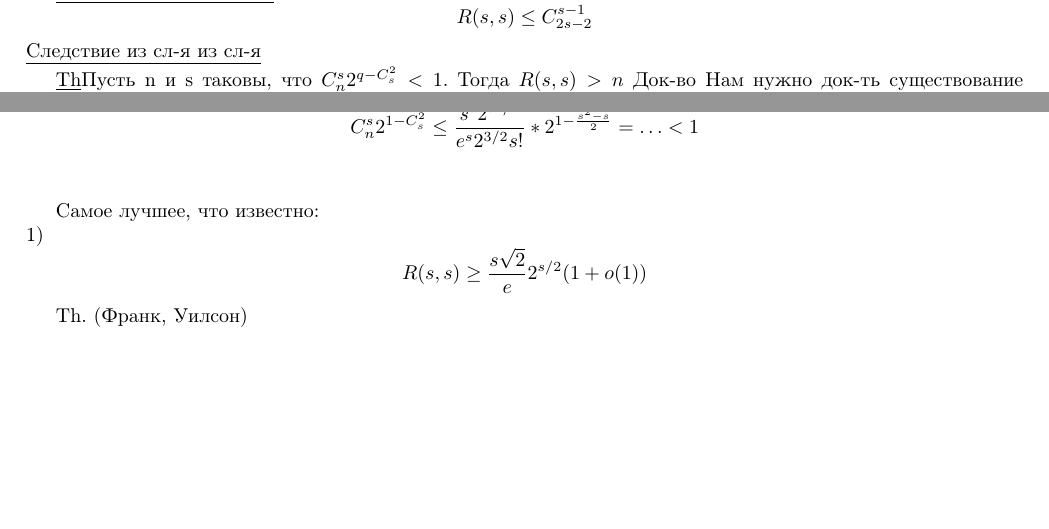
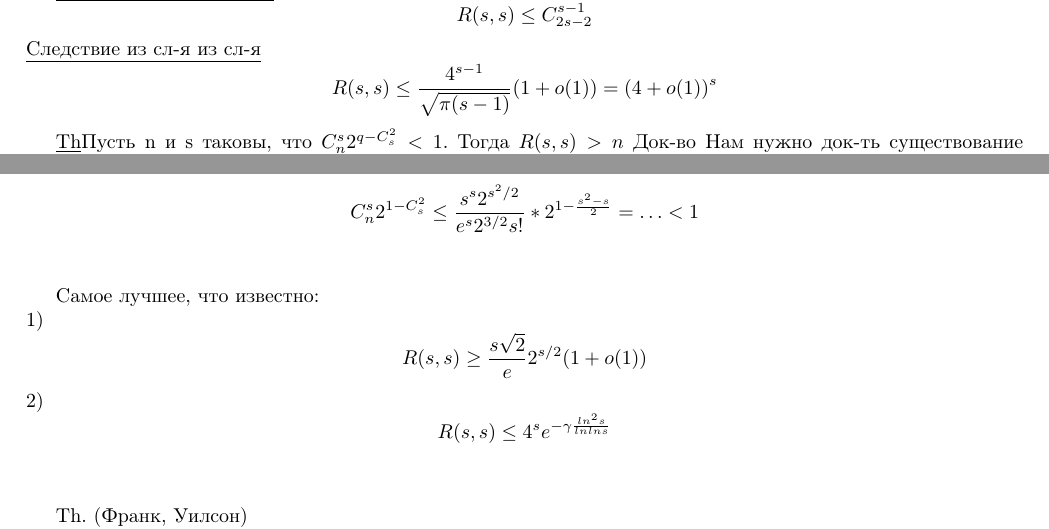
Before and after one commit to 0-1-0/mipt_lectures, a LaTeX document (Discrete_mathematics/diskr.tex): two parts of pages 1 and 2 of 2, joined at a grey line, cut so that both start at the same text, the shorter picture padded with empty space. Compiled offline with pdfLaTeX.

Commit message:
Fixed disktrete_math lecture 1

```diff
--- a/Discrete_mathematics/diskr.tex
+++ b/Discrete_mathematics/diskr.tex
@@ -45,7 +45,7 @@ $$C_{1+t-2}^{1-1}=C_{t-1}^0=1$$
 \underline{Следствие из следствия}
 $$R(s,s) \le C_{2s-2}^{s-1}$$
 \underline{Следствие из сл-я из сл-я}
-%$$R(s,s) \le \fraq{4^{s-1}}{\sqrt{\pi(s-1)}}(1 + o(1)) = (4 + o(1))^s$$
+$$R(s,s) \le \frac{4^{s-1}}{\sqrt{\pi(s-1)}}(1 + o(1)) = (4 + o(1))^s$$
 
 \underline{Th}Пусть n  и s таковы, что $C_n^s2^{q-C_s^2}<1$. Тогда $R(s,s) > n$
 \underline{Док-во}
@@ -69,7 +69,7 @@ $$C_n^s2^{1-C_s^2} \le \frac{s^s2^{s^2/2}}{e^s2^{3/2}s!}*2^{1-\frac{s^2-s}{2}}=\
 
 Самое лучшее, что известно:\\
 1)$$ R(s,s) \ge \frac{s\sqrt 2}{e}2^{s/2}(1 + o(1))$$
-%2)$$ R(s,s) \le 4^{se}^{-\gamma\frac{ln^2s}{ln ln s}}$$\\
+2)$$ R(s,s) \le 4^{s}e^{-\gamma\frac{ln^2s}{ln ln s}}$$\\
 
 \underline{Th. (Франк, Уилсон)}\\$R(s,s) \ge(e^{1/4} + o(1))^{\frac{ln^2s}{ln ln s}} \approx e^{1/4\frac{ln^2 s}{ln ln s}}$\\
 \underline{Док-во}Хотим явно указать нек. раскраску ребер $K_n, n=(e^1/4 + o(1))^\frac{ln^2 s}{ln ln s}$, при которой
```
Also changed, not shown: Discrete_mathematics/diskr.pdf (added), Discrete_mathematics/diskr.tex (2 more changed lines).
